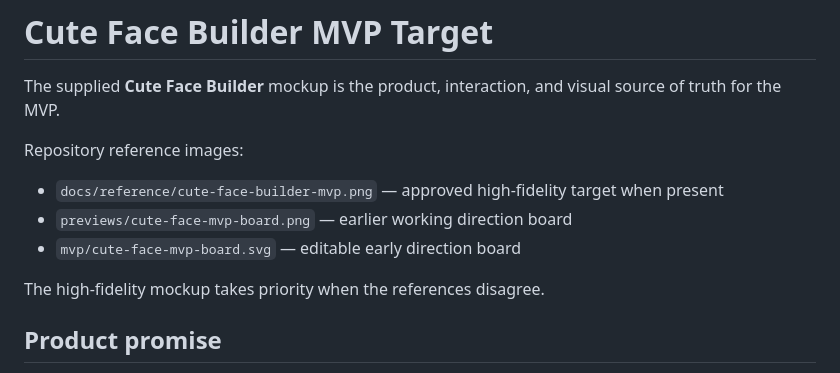
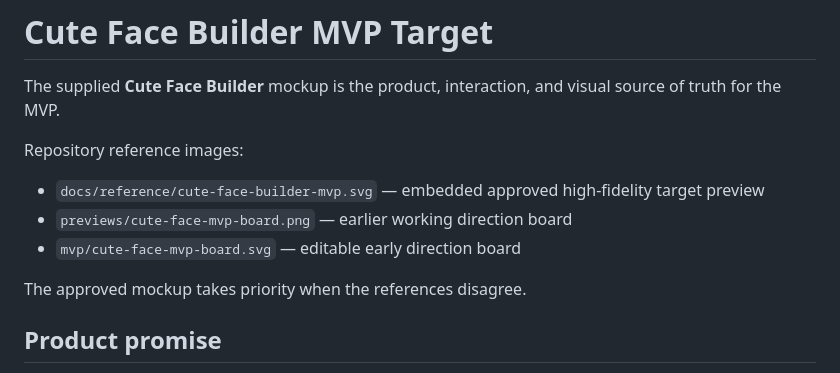
Before and after one commit to coobytron/Cute, a Markdown page: docs/MVP-TARGET.md, the part around the change. Drawn GitHub-style.

Commit message:
Link embedded approved MVP reference

```diff
--- a/docs/MVP-TARGET.md
+++ b/docs/MVP-TARGET.md
@@ -4,11 +4,11 @@ The supplied **Cute Face Builder** mockup is the product, interaction, and visua
 
 Repository reference images:
 
-- `docs/reference/cute-face-builder-mvp.png` — approved high-fidelity target when present
+- `docs/reference/cute-face-builder-mvp.svg` — embedded approved high-fidelity target preview
 - `previews/cute-face-mvp-board.png` — earlier working direction board
 - `mvp/cute-face-mvp-board.svg` — editable early direction board
 
-The high-fidelity mockup takes priority when the references disagree.
+The approved mockup takes priority when the references disagree.
 
 ## Product promise
 
```
